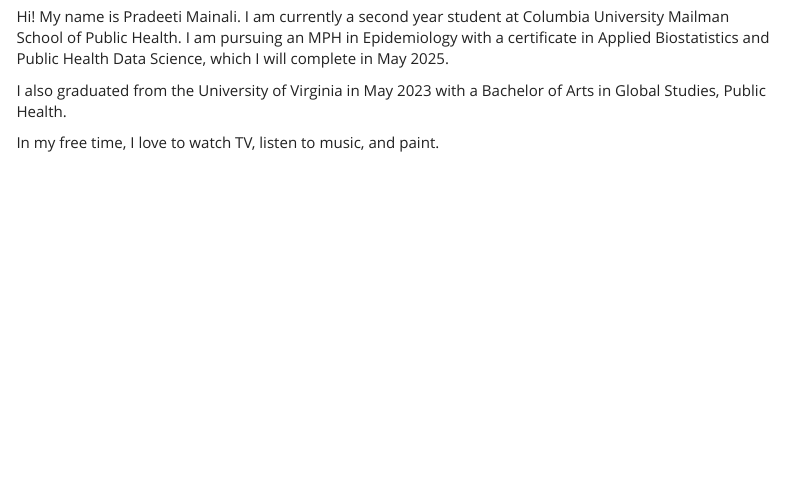
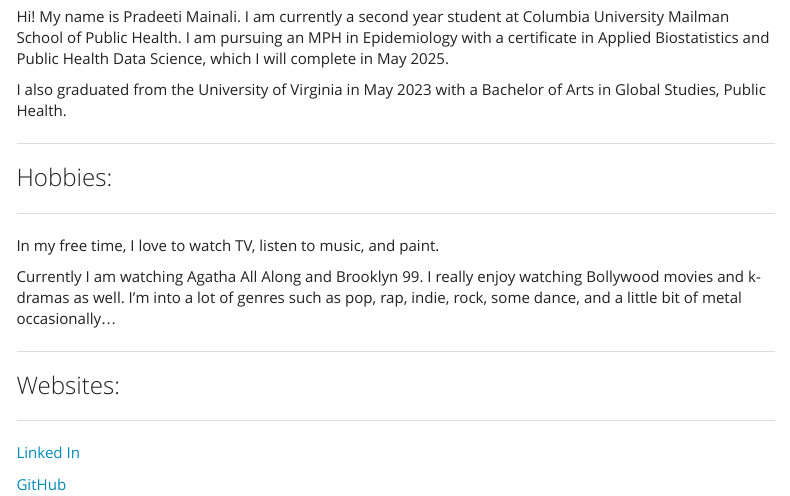
Before and after one commit to pradeetim/pmainali.github.io, an R Markdown document (index.Rmd): the page in a window 1100 px wide, from 400 px down before the commit and from 390 px down after it, so that both start at the same text. The pictures show the output file index.html that the author committed with the source, opened offline; library style sheets and scripts come from the installed R packages; menus at the side of the page are left out.

Commit message:
edited the index/home page a bit more

```diff
--- a/index.Rmd
+++ b/index.Rmd
@@ -17 +23,19 @@
+### Hobbies:
+
+------------------------------------------------------------
+
+
 In my free time, I love to watch TV, listen to music, and paint.
+
+Currently I am watching Agatha All Along and Brooklyn 99. I really enjoy watching Bollywood movies and k-dramas as well.
+I'm into a lot of genres such as pop, rap, indie, rock, some dance, and a little bit of metal occasionally...
+
+------------------------------------------------------------
+
+### Websites:
+
+------------------------------------------------------------
+
+[Linked In](https://www.linkedin.com/in/pradeetim/)
+
+[GitHub](https://github.com/pradeetim)
```
Also changed, not shown: index.html, index.Rmd (8 more changed lines).
